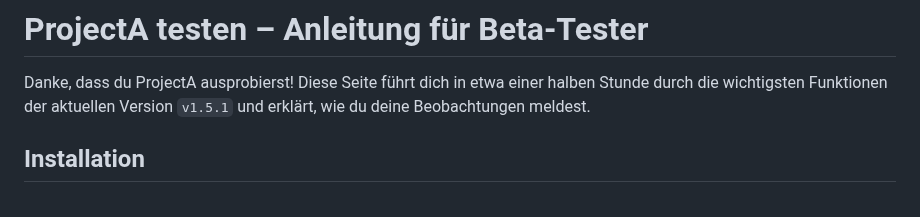
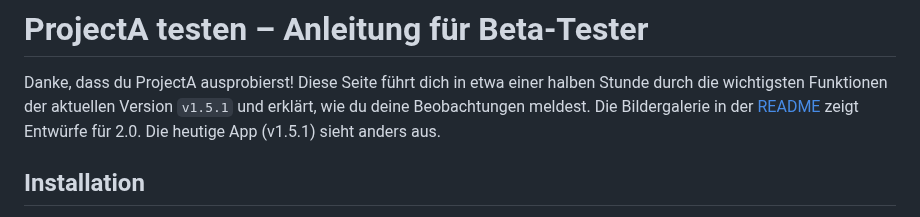
Before and after one commit to Cuarroc/ProjectA, a Markdown page: docs/TESTEN.md, the part around the change. GitHub-like rendering.

```diff
--- a/docs/TESTEN.md
+++ b/docs/TESTEN.md
@@ -3,6 +3,8 @@
 Danke, dass du ProjectA ausprobierst! Diese Seite führt dich in etwa einer
 halben Stunde durch die wichtigsten Funktionen der aktuellen Version `v1.5.1`
 und erklärt, wie du deine Beobachtungen meldest.
+Die Bildergalerie in der [README](../README.md#so-sieht-projecta-20-aus-entwurf)
+zeigt Entwürfe für 2.0. Die heutige App (v1.5.1) sieht anders aus.
 
 ## Installation
 
```
Also changed, not shown: README.md (+28 -1 lines), assets/banner-dark.png (added), assets/banner-light.png (added), assets/social-preview.png (added), assets/ui/agent-starten.png (added), assets/ui/beweise.png (added), assets/ui/leitstand.png (added).
